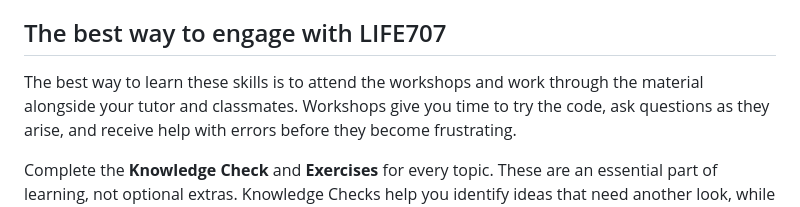
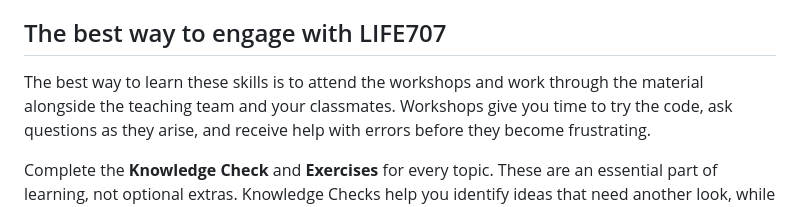
Before and after one commit to rtreharne/LIFE707, a Markdown page: jupyter_book/index.md, the part around the change. Rendered like a GitHub page.

```diff
--- a/jupyter_book/index.md
+++ b/jupyter_book/index.md
@@ -41,7 +41,7 @@ notes in your own R scripts, and use the exercises to check your understanding.
 ## The best way to engage with LIFE707
 
 The best way to learn these skills is to attend the workshops and work through
-the material alongside your tutor and classmates. Workshops give you time to
+the material alongside the teaching team and your classmates. Workshops give you time to
 try the code, ask questions as they arise, and receive help with errors before
 they become frustrating.
 
```
Also changed, not shown: jupyter_book/chapters/topic-2.md (+6 -3 lines).
